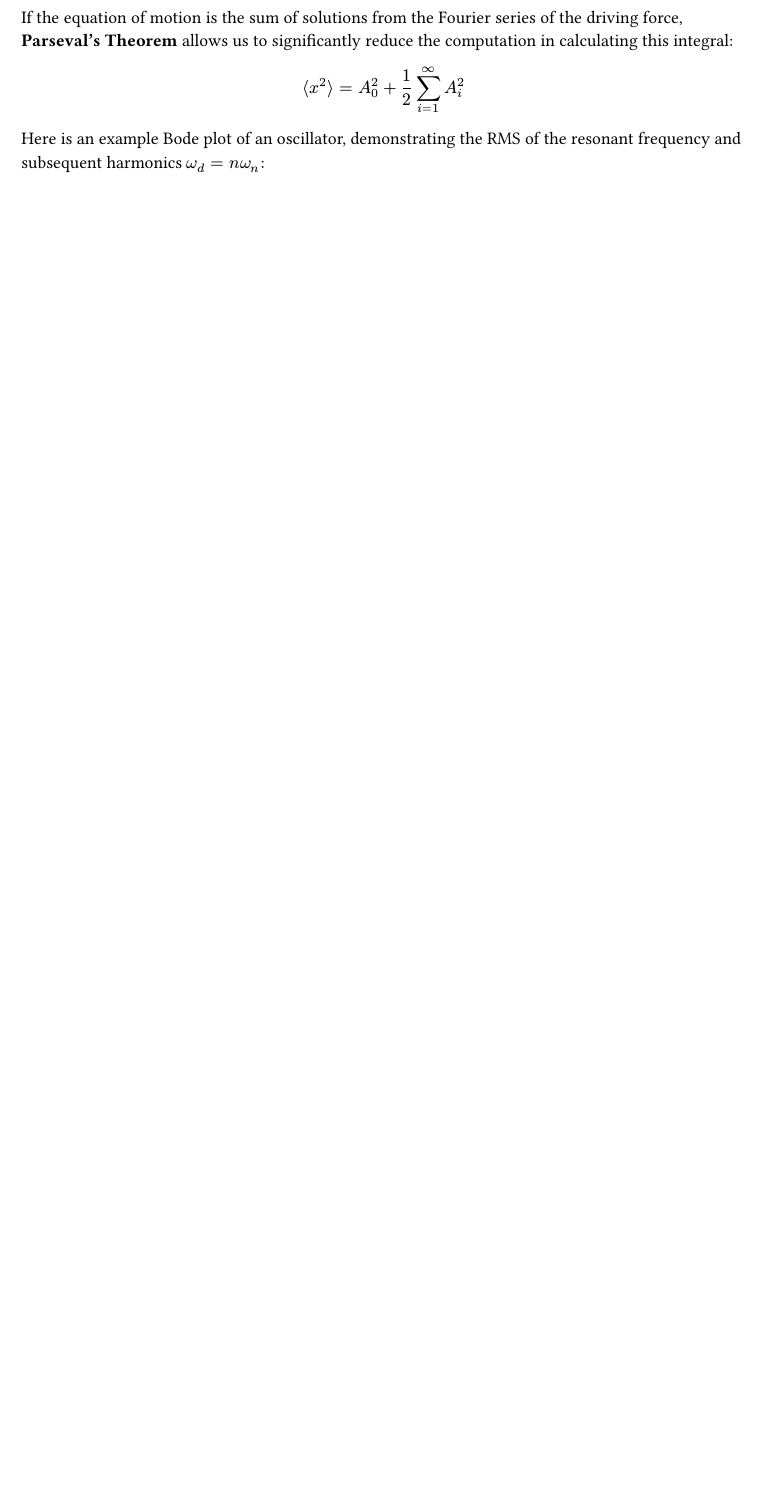
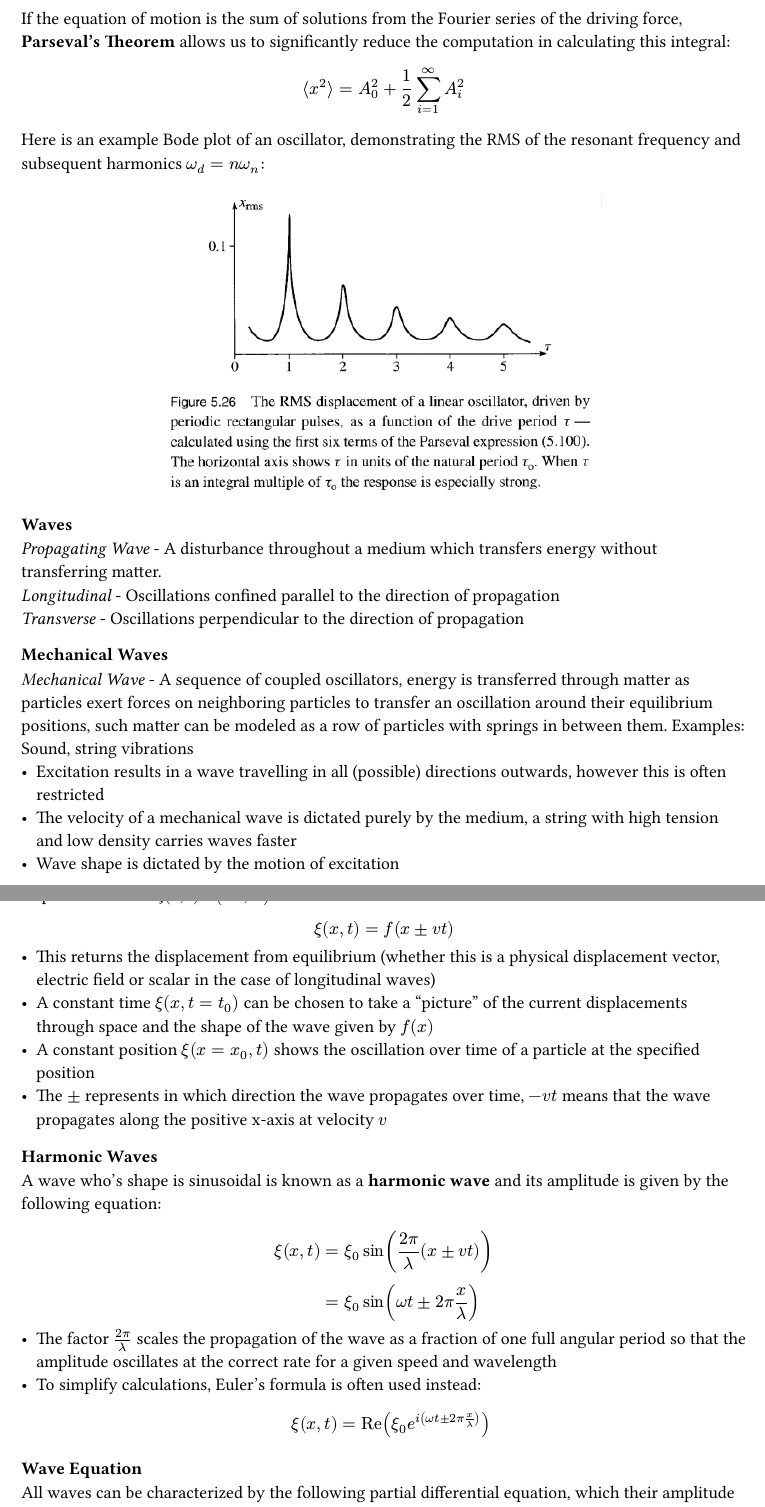
Before and after one commit to kalekdev/uni, a Typst document (fundamentals/physics.typ): part of page 20 of 26 before the commit and two parts of pages 21 and 22 of 27 after it, the two joined at a grey line, cut so that both start at the same text, the shorter picture padded with empty space. The pictures show the PDF file fundamentals/physics.pdf that the author committed with the source.

Commit message:
Waves notes

```diff
--- a/fundamentals/physics.typ
+++ b/fundamentals/physics.typ
@@ -689,3 +689,37 @@ Here is an example Bode plot of an oscillator, demonstrating the RMS of the reso
   image("images/driving-harmonics.png", width: 60%),
 ) <fig-driving-harmonics>
 
+
+=== Waves
+_Propagating Wave_ - A disturbance throughout a medium which transfers energy without transferring matter.\
+_Longitudinal_ - Oscillations confined parallel to the direction of propagation\
+_Transverse_ - Oscillations perpendicular to the direction of propagation
+
+==== Mechanical Waves
+_Mechanical Wave_ - A sequence of coupled oscillators, energy is transferred through matter as particles exert forces on neighboring particles to transfer an oscillation around their equilibrium positions, such matter can be modeled as a row of particles with springs in between them. Examples: Sound, string vibrations\
+- Excitation results in a wave travelling in all (possible) directions outwards, however this is often restricted
+- The velocity of a mechanical wave is dictated purely by the medium, a string with high tension and low density carries waves faster
+- Wave shape is dictated by the motion of excitation
+
+A wave with negligible dispersion can be described mathematically as a time-dependent displacement field $arrow(xi(arrow(r), t)): (RR^3, RR) -> RR^3$. Restricted to one dimension:
+$
+  xi(x, t) = f(x plus.minus v t)
+$
+- This returns the displacement from equilibrium (whether this is a physical displacement vector, electric field or scalar in the case of longitudinal waves)
+- A constant time $xi(x, t=t_0)$ can be chosen to take a "picture" of the current displacements through space and the shape of the wave given by $f(x)$
+- A constant position $xi(x=x_0, t)$ shows the oscillation over time of a particle at the specified position
+- The $plus.minus$ represents in which direction the wave propagates over time, $- v t$ means that the wave propagates along the positive x-axis at velocity $v$
+
+==== Harmonic Waves
+A wave who's shape is sinusoidal is known as a *harmonic wave* and its amplitude is given by the following equation:
+$
+  xi(x, t) &= xi_0 sin((2pi)/lambda (x plus.minus v t))\
+  &= xi_0 sin(omega t plus.minus 2pi x/lambda )
+$
+- The factor $(2pi)/lambda$ scales the propagation of the wave as a fraction of one full angular period so that the amplitude oscillates at the correct rate for a given speed and wavelength
+- To simplify calculations, Euler's formula is often used instead: $
+  xi(x, t )= "Re"(xi_0 e^(i(omega t plus.minus 2pi x/lambda)))
+$
+
+==== Wave Equation
+All waves can be characterized by the following partial differential equation, which their amplitude equation must be a solution to:
```
Also changed, not shown: semester-2/physik-2/info.txt (added, +2 -0 lines), fundamentals/physics.pdf, fundamentals/physics.typ (37 more changed lines), 1 other file.
